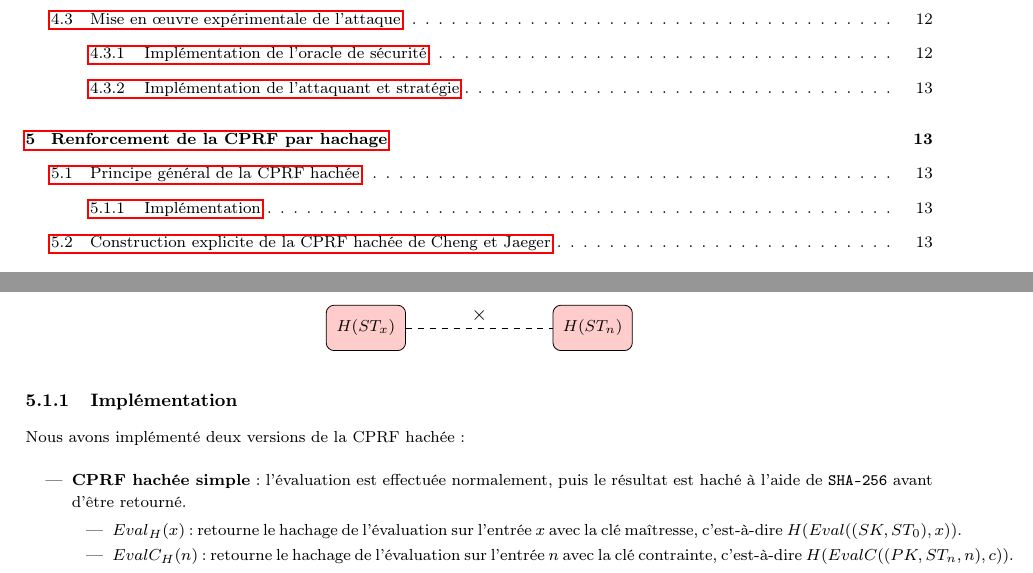
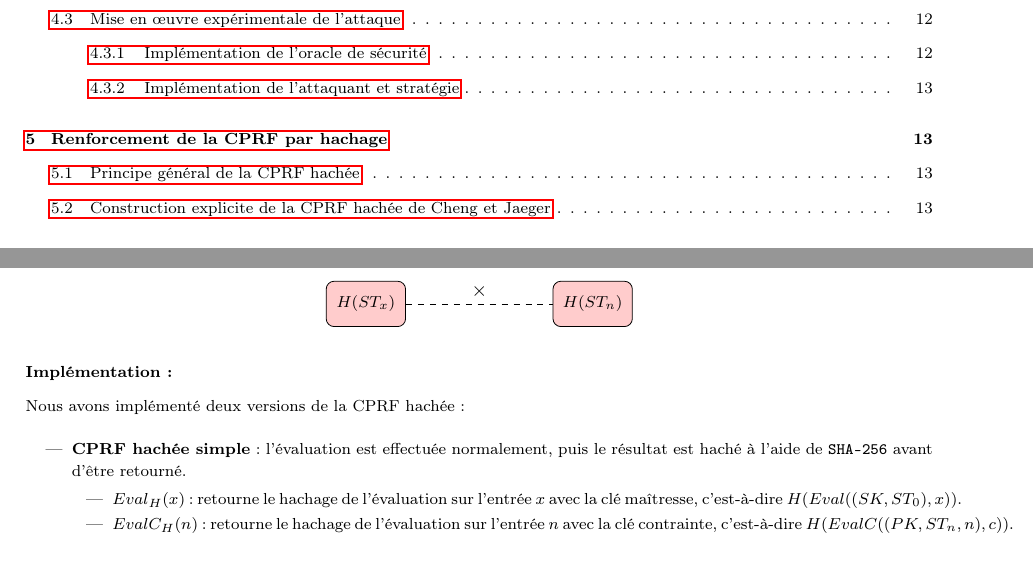
Before and after one commit to julian-mtn/bmo17-cprf, a LaTeX document (rapport/PCCA-8-report.tex): two parts of pages 2 and 13 of 16, joined at a grey line, cut so that both start at the same text. Compiled offline with pdfLaTeX.

Commit message:
petites maj

```diff
--- a/rapport/PCCA-8-report.tex
+++ b/rapport/PCCA-8-report.tex
@@ -1113,7 +1113,7 @@ via les permutations publiques.}
 \end{tikzpicture}
 \end{center}
 
-\subsubsection{Implémentation}
+\textbf{Implémentation :}
 
 Nous avons implémenté deux versions de la CPRF hachée :
 
```
Also changed, not shown: rapport/PCCA-8-report.pdf, 5 other files.
